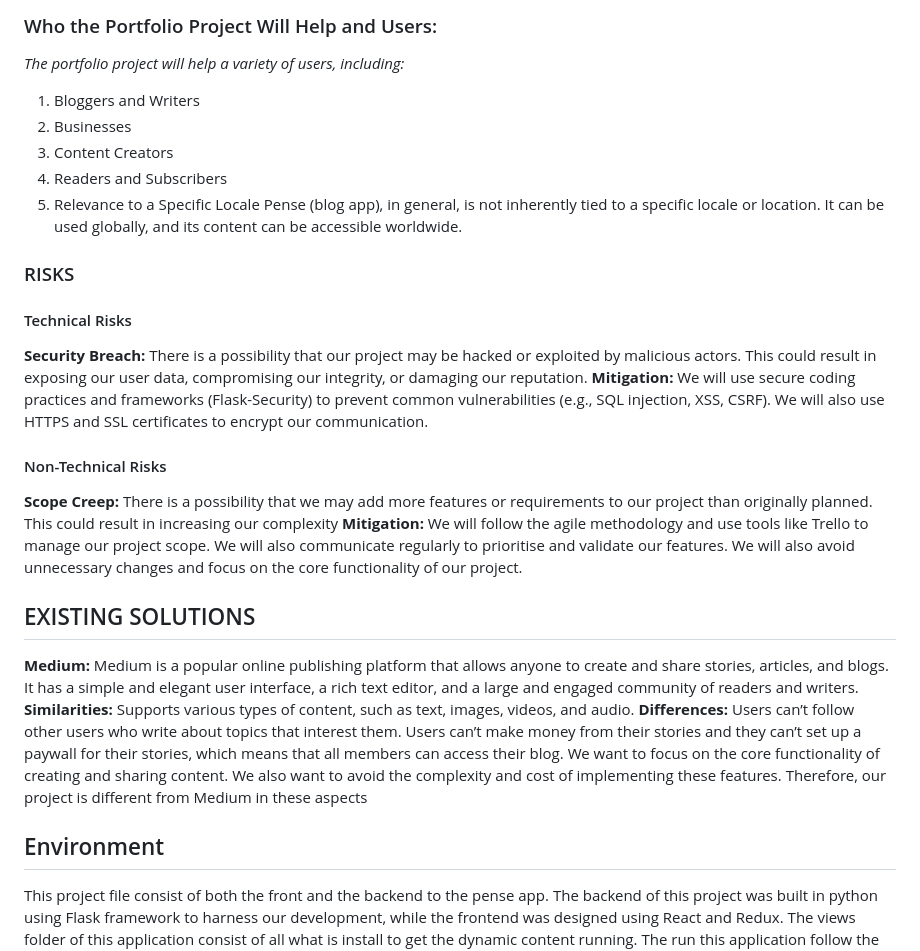
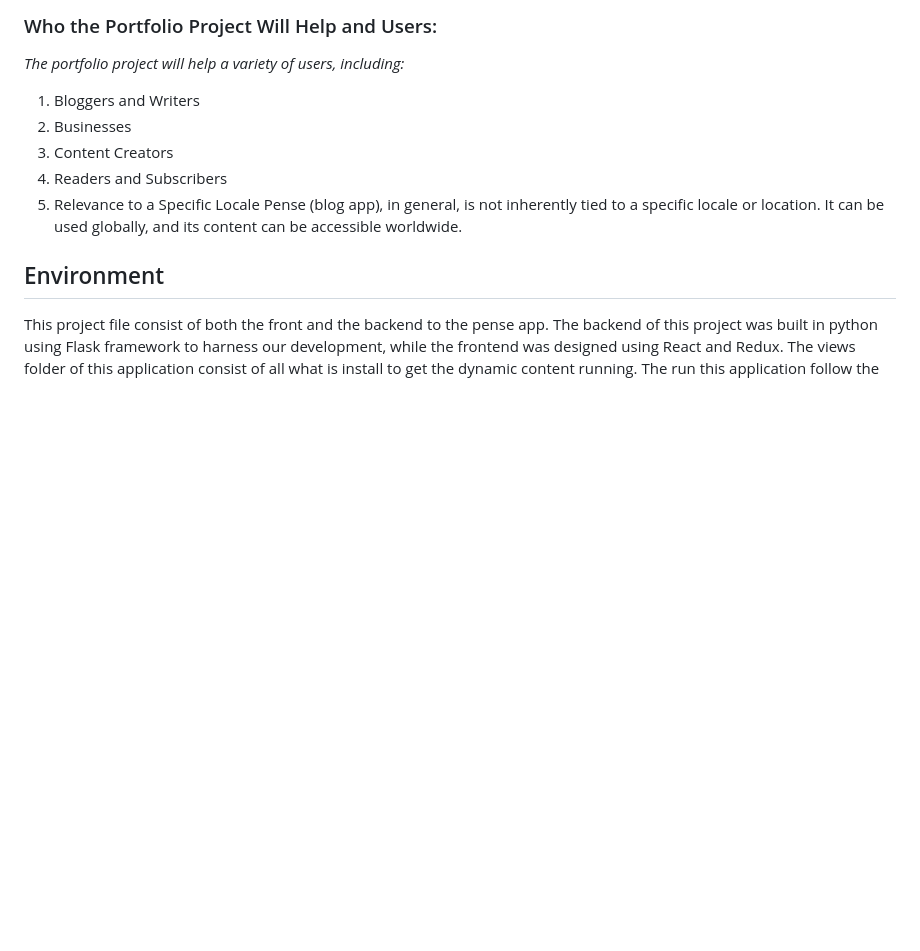
Before and after one commit to Rashnotech/Pense, a Markdown page: README.md, the part around the change. Rendered like a GitHub page; blank space fills up the shorter version.

```diff
--- a/README.md
+++ b/README.md
@@ -24,22 +24,6 @@ _The portfolio project will help a variety of users, including:_
 5. Relevance to a Specific Locale
 Pense (blog app), in general, is not inherently tied to a specific locale or location. It can be used globally, and its content can be accessible worldwide.
 
-
-### RISKS
-#### Technical Risks
-**Security Breach:** There is a possibility that our project may be hacked or exploited by malicious actors. This could result in exposing our user data, compromising our integrity, or damaging our reputation.
-**Mitigation:** We will use secure coding practices and frameworks (Flask-Security) to prevent common vulnerabilities (e.g., SQL injection, XSS, CSRF). We will also use HTTPS and SSL certificates to encrypt our communication.
-#### Non-Technical Risks
-**Scope Creep:** There is a possibility that we may add more features or requirements to our project than originally planned. This could result in increasing our complexity
-**Mitigation:** We will follow the agile methodology and use tools like Trello to manage our project scope. We will also communicate regularly to prioritise and validate our features. We will also avoid unnecessary changes and focus on the core functionality of our project.
-
-
-## EXISTING SOLUTIONS
-**Medium:** Medium is a popular online publishing platform that allows anyone to create and share stories, articles, and blogs. It has a simple and elegant user interface, a rich text editor, and a large and engaged community of readers and writers.
-**Similarities:** Supports various types of content, such as text, images, videos, and audio.
-**Differences:** Users can’t follow other users who write about topics that interest them.
-Users can’t make money from their stories and they can’t set up a paywall for their stories, which means that all members can access their blog.
-We want to focus on the core functionality of creating and sharing content. We also want to avoid the complexity and cost of implementing these features. Therefore, our project is different from Medium in these aspects
 
 ## Environment
 This project file consist of both the front and the backend to the pense app. The backend of this project was built in python using Flask framework to harness our development, while the frontend was designed using React and Redux. The views folder of this application consist of all what is install to get the dynamic content running.
```
